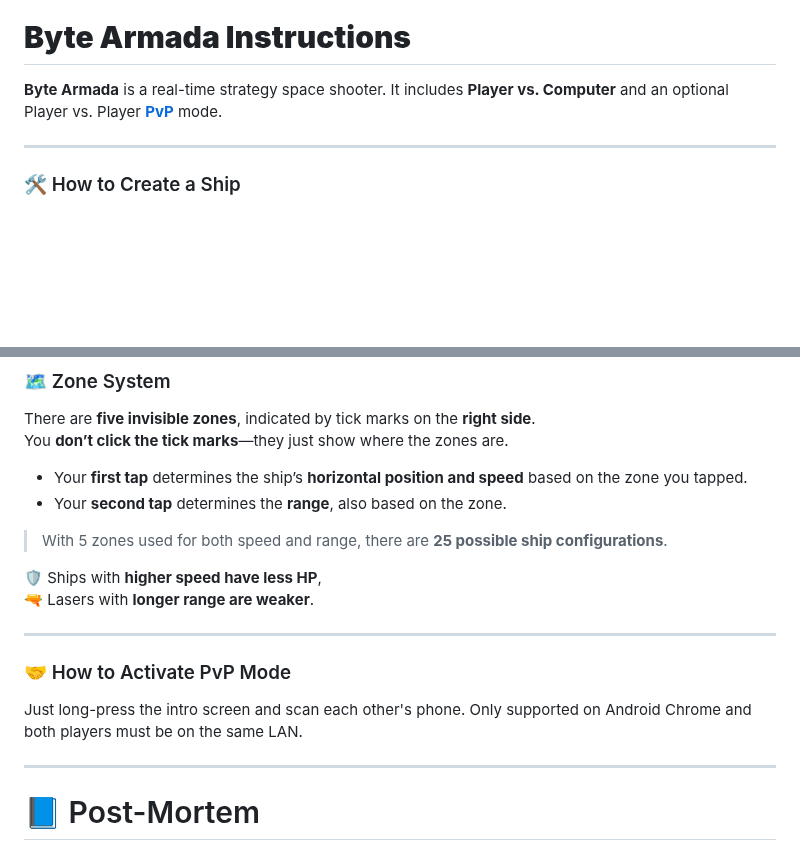
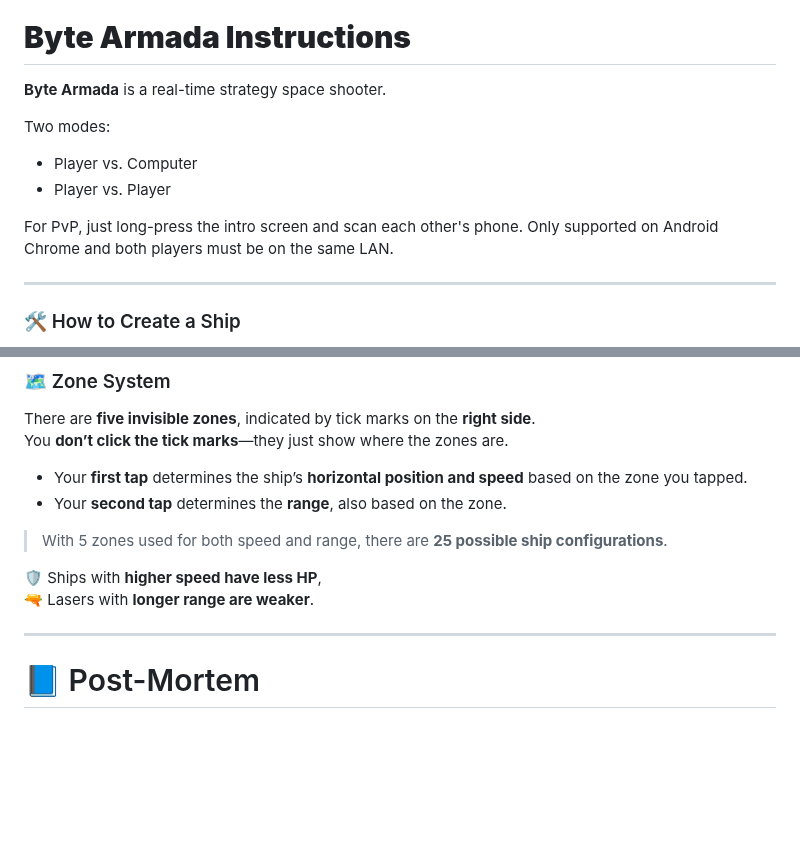
Before and after one commit to bacionejs/byte-armada, a Markdown page: README.md, 2 parts joined by grey strips. Rendered like a GitHub page; blank space fills up the shorter version.

```diff
--- a/README.md
+++ b/README.md
@@ -4,7 +4,17 @@
 
 # **Byte Armada Instructions**
 
-**Byte Armada** is a real-time strategy space shooter. It includes **Player vs. Computer** and an optional Player vs. Player [**PvP**](#pvp) mode.
+
+**Byte Armada** is a real-time strategy space shooter.
+
+
+
+
+Two modes:
+- Player vs. Computer
+- Player vs. Player
+
+For PvP, just long-press the intro screen and scan each other's phone. Only supported on Android Chrome and both players must be on the same LAN.
 
 ---
 
@@ -31,11 +41,6 @@ You **don’t click the tick marks**—they just show where the zones are.
 
 🛡 Ships with **higher speed have less HP**,
 🔫 Lasers with **longer range are weaker**.
-
----
-
-<h3 id="pvp">🤝 How to Activate PvP Mode</h3>
-Just long-press the intro screen and scan each other's phone. Only supported on Android Chrome and both players must be on the same LAN.
 
 ---
 
```
